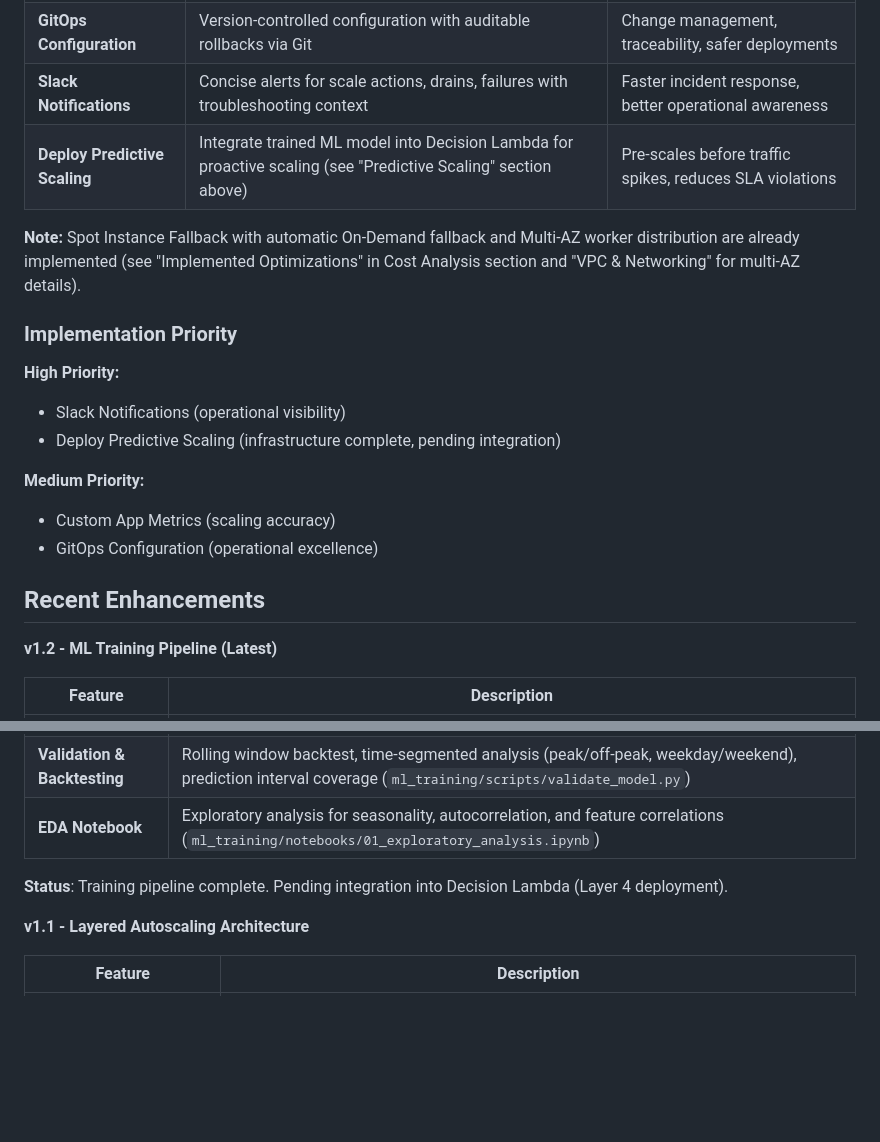
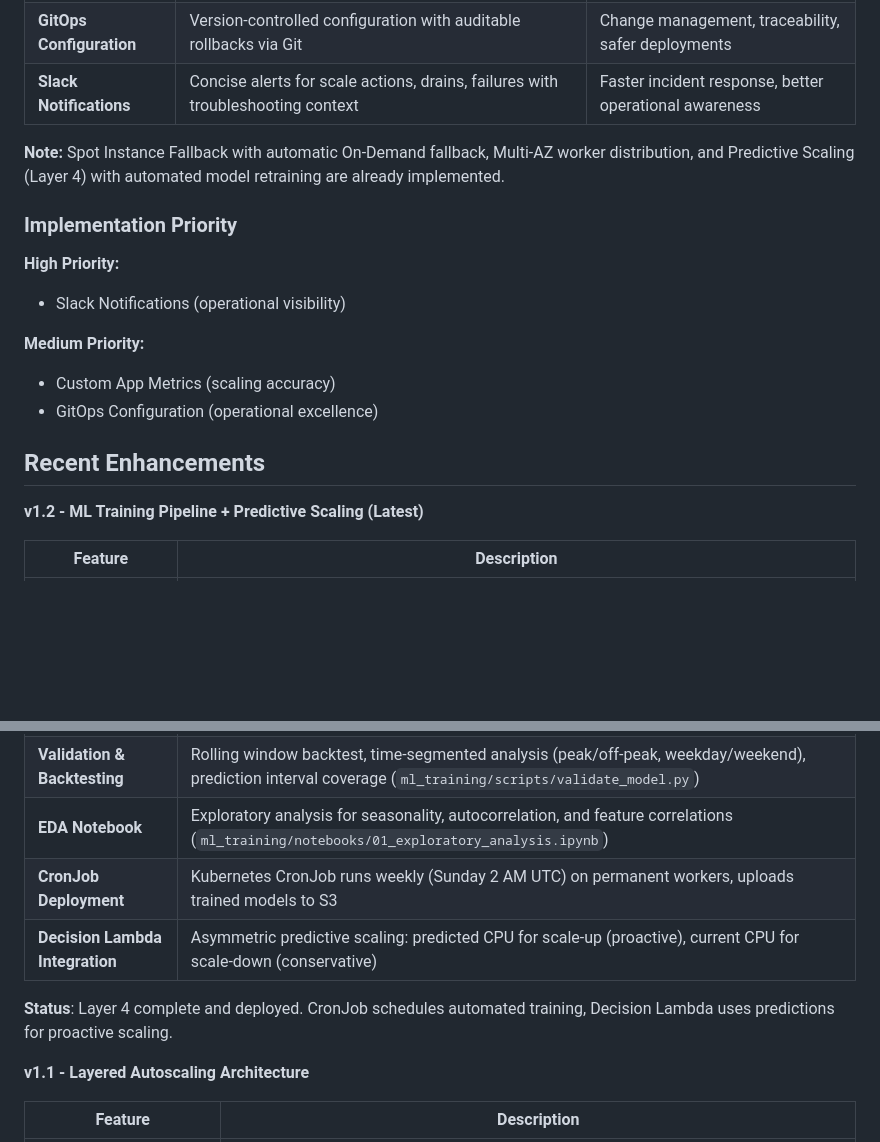
Before and after one commit to kaziiriad/elastikube, a Markdown page: README.md, 2 parts joined by grey strips. Rendered like a GitHub page; blank space fills up the shorter version.

Commit message:
docs: update implementation priority and v1.2 status
- Remove 'Deploy Predictive Scaling' from Future Improvements (complete)
- Remove 'Model Retraining Automation' from priorities (CronJob implemented)
- Update Implementation Priority - only Slack Notifications remains high priority
- Update v1.2 section with CronJob Deployment and Decision Lambda integration
- Change status from 'pending integration' to 'complete and deployed'
- Update note to reflect all implemented features

```diff
--- a/README.md
+++ b/README.md
@@ -1624,15 +1624,13 @@ Tested with 30 days of synthetic metrics data generated to simulate realistic cl
 | **Custom App Metrics** | Incorporate application-level metrics (queue depth, latency, error rates) into scaling decisions | More accurate scaling based on actual load |
 | **GitOps Configuration** | Version-controlled configuration with auditable rollbacks via Git | Change management, traceability, safer deployments |
 | **Slack Notifications** | Concise alerts for scale actions, drains, failures with troubleshooting context | Faster incident response, better operational awareness |
-| **Deploy Predictive Scaling** | Integrate trained ML model into Decision Lambda for proactive scaling (see "Predictive Scaling" section above) | Pre-scales before traffic spikes, reduces SLA violations |
-
-**Note:** Spot Instance Fallback with automatic On-Demand fallback and Multi-AZ worker distribution are already implemented (see "Implemented Optimizations" in Cost Analysis section and "VPC & Networking" for multi-AZ details).
+
+**Note:** Spot Instance Fallback with automatic On-Demand fallback, Multi-AZ worker distribution, and Predictive Scaling (Layer 4) with automated model retraining are already implemented.
 
 ### Implementation Priority
 
 **High Priority:**
 - Slack Notifications (operational visibility)
-- Deploy Predictive Scaling (infrastructure complete, pending integration)
 
 **Medium Priority:**
 - Custom App Metrics (scaling accuracy)
@@ -1641,7 +1639,7 @@ Tested with 30 days of synthetic metrics data generated to simulate realistic cl
 ## Recent Enhancements
 
 
-**v1.2 - ML Training Pipeline (Latest)**
+**v1.2 - ML Training Pipeline + Predictive Scaling (Latest)**
 
 | Feature | Description |
 |---------|-------------|
@@ -1650,8 +1648,10 @@ Tested with 30 days of synthetic metrics data generated to simulate realistic cl
 | **Prophet Model Trainer** | Time-series forecasting model with multiplicative seasonality, daily/weekly patterns, 80% confidence intervals (`ml_training/scripts/train_model.py`) |
 | **Validation & Backtesting** | Rolling window backtest, time-segmented analysis (peak/off-peak, weekday/weekend), prediction interval coverage (`ml_training/scripts/validate_model.py`) |
 | **EDA Notebook** | Exploratory analysis for seasonality, autocorrelation, and feature correlations (`ml_training/notebooks/01_exploratory_analysis.ipynb`) |
-
-**Status**: Training pipeline complete. Pending integration into Decision Lambda (Layer 4 deployment).
+| **CronJob Deployment** | Kubernetes CronJob runs weekly (Sunday 2 AM UTC) on permanent workers, uploads trained models to S3 |
+| **Decision Lambda Integration** | Asymmetric predictive scaling: predicted CPU for scale-up (proactive), current CPU for scale-down (conservative) |
+
+**Status**: Layer 4 complete and deployed. CronJob schedules automated training, Decision Lambda uses predictions for proactive scaling.
 
 **v1.1 - Layered Autoscaling Architecture**
 
```
